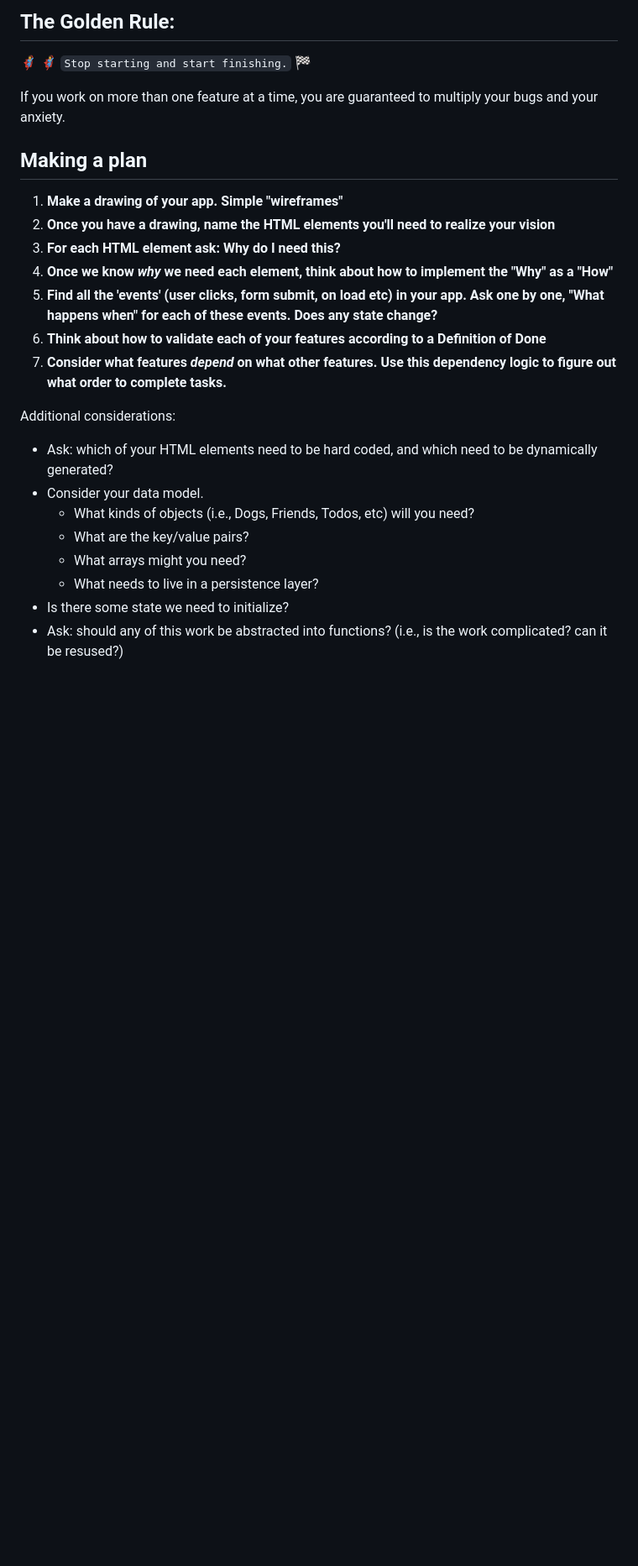
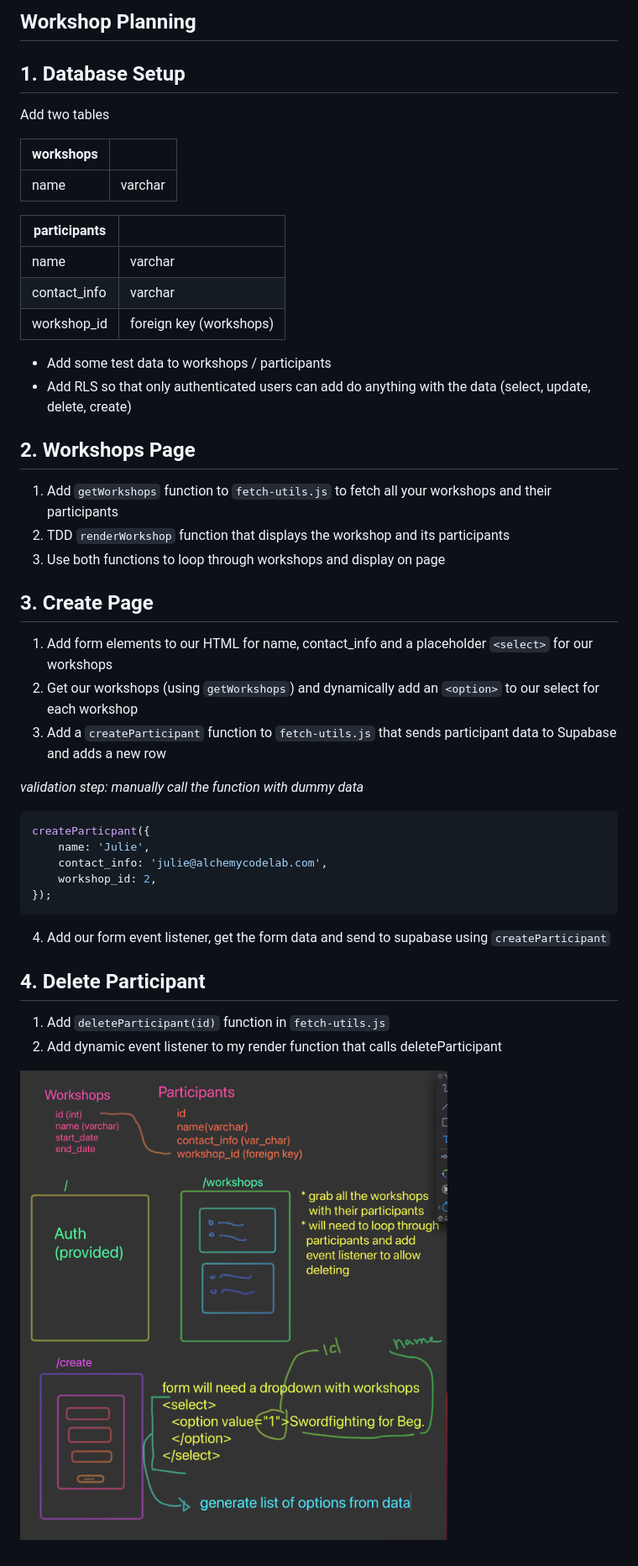
Before and after one commit to alchemy-2022-apr-demos/workshop-demo, a Markdown page: README.md, the part around the change. Shown: that part at 84% size. Rendered like a GitHub page; pictures changed too: plan.png (added); blank space fills up the shorter version.

Commit message:
adding plan

````diff
--- a/README.md
+++ b/README.md
@@ -1,26 +1,49 @@
-## The Golden Rule:
+## Workshop Planning
 
-🦸 🦸‍♂️ `Stop starting and start finishing.` 🏁
+## 1. Database Setup
 
-If you work on more than one feature at a time, you are guaranteed to multiply your bugs and your anxiety.
+Add two tables
 
-## Making a plan
+| workshops |         |
+| --------- | ------- |
+| name      | varchar |
 
-1. **Make a drawing of your app. Simple "wireframes"**
-1. **Once you have a drawing, name the HTML elements you'll need to realize your vision**
-1. **For each HTML element ask: Why do I need this?**
-1. **Once we know _why_ we need each element, think about how to implement the "Why" as a "How"**
-1. **Find all the 'events' (user clicks, form submit, on load etc) in your app. Ask one by one, "What happens when" for each of these events. Does any state change?**
-1. **Think about how to validate each of your features according to a Definition of Done**
-1. **Consider what features _depend_ on what other features. Use this dependency logic to figure out what order to complete tasks.**
+| participants |                         |
+| ------------ | ----------------------- |
+| name         | varchar                 |
+| contact_info | varchar                 |
+| workshop_id  | foreign key (workshops) |
 
-Additional considerations:
+-   Add some test data to workshops / participants
+-   Add RLS so that only authenticated users can add do anything with the data (select, update, delete, create)
 
--   Ask: which of your HTML elements need to be hard coded, and which need to be dynamically generated?
--   Consider your data model.
-    -   What kinds of objects (i.e., Dogs, Friends, Todos, etc) will you need?
-    -   What are the key/value pairs?
-    -   What arrays might you need?
-    -   What needs to live in a persistence layer?
--   Is there some state we need to initialize?
--   Ask: should any of this work be abstracted into functions? (i.e., is the work complicated? can it be resused?)
+## 2. Workshops Page
+
+1. Add `getWorkshops` function to `fetch-utils.js` to fetch all your workshops and their participants
+2. TDD `renderWorkshop` function that displays the workshop and its participants
+3. Use both functions to loop through workshops and display on page
+
+## 3. Create Page
+
+1. Add form elements to our HTML for name, contact_info and a placeholder `<select>` for our workshops
+2. Get our workshops (using `getWorkshops`) and dynamically add an `<option>` to our select for each workshop
+3. Add a `createParticipant` function to `fetch-utils.js` that sends participant data to Supabase and adds a new row
+
+_validation step: manually call the function with dummy data_
+
+```js
+createParticpant({
+    name: 'Julie',
+    contact_info: 'julie@alchemycodelab.com',
+    workshop_id: 2,
+});
+```
+
+4. Add our form event listener, get the form data and send to supabase using `createParticipant`
+
+## 4. Delete Participant
+
+1. Add `deleteParticipant(id)` function in `fetch-utils.js`
+2. Add dynamic event listener to my render function that calls deleteParticipant
+
+![](./plan.png)
````
